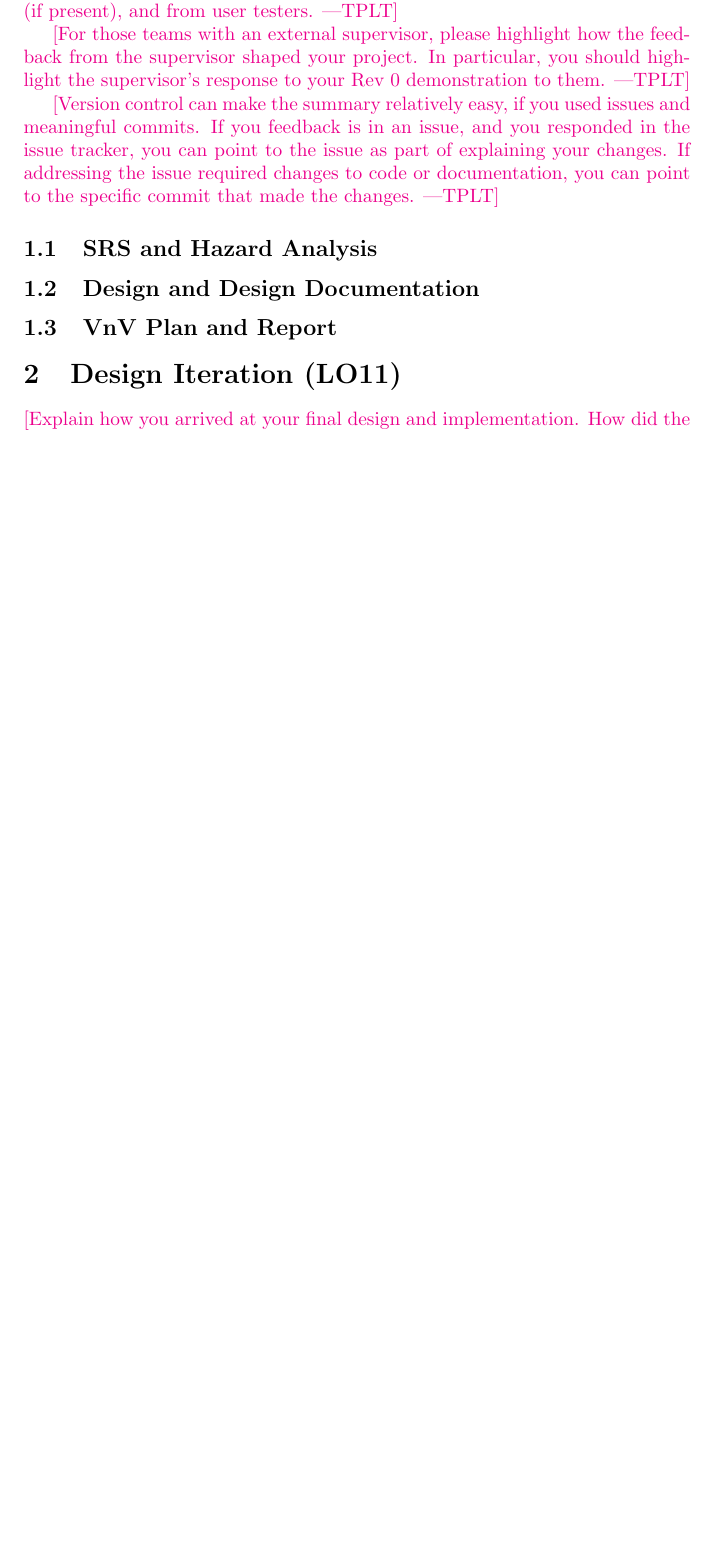
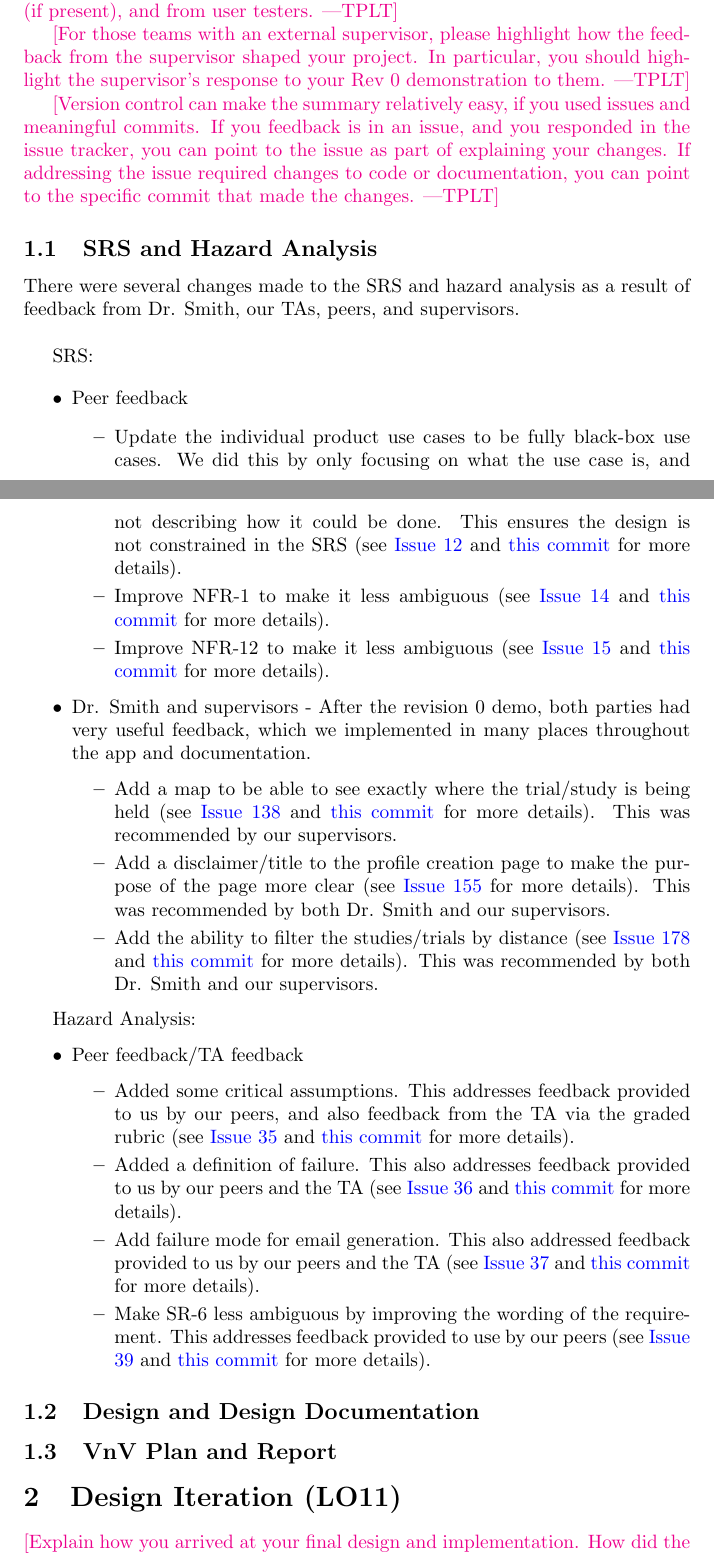
Before and after one commit to davimang/REACH, a LaTeX document (docs/Reflection/Reflection.tex): part of page 1 of 3 before the commit and two parts of pages 1 and 2 of 4 after it, the two joined at a grey line, cut so that both start at the same text, the shorter picture padded with empty space. Compiled offline with pdfLaTeX.

Commit message:
Add changes to hazard analysis and srs to reflection

```diff
--- a/docs/Reflection/Reflection.tex
+++ b/docs/Reflection/Reflection.tex
@@ -40,6 +40,38 @@ changes.  If addressing the issue required changes to code or documentation, you
 can point to the specific commit that made the changes.}
 
 \subsection{SRS and Hazard Analysis}
+
+There were several changes made to the SRS and hazard analysis as a result of feedback from Dr. Smith, our TAs, peers, and supervisors.\\
+
+SRS:
+
+\begin{itemize}
+    \item Peer feedback
+    \begin{itemize}
+        \item Update the individual product use cases to be fully black-box use cases. We did this by only focusing on what the use case is, and not describing how it could be done. This ensures the design is not constrained in the SRS (see \href{https://github.com/davimang/REACH/issues/12}{Issue 12} and \href{https://github.com/davimang/REACH/commit/7b80cb5d97721e50163f8874ba8e1d98c0bc45f9}{this commit} for more details).
+        \item Improve NFR-1 to make it less ambiguous (see \href{https://github.com/davimang/REACH/issues/14}{Issue 14} and \href{https://github.com/davimang/REACH/commit/6e514cf91ae0eae4c481530bf3403c99eb11770b}{this commit} for more details).
+        \item Improve NFR-12 to make it less ambiguous (see \href{https://github.com/davimang/REACH/issues/15}{Issue 15} and \href{https://github.com/davimang/REACH/commit/6e514cf91ae0eae4c481530bf3403c99eb11770b}{this commit} for more details).
+    \end{itemize}
+    \item Dr. Smith and supervisors - After the revision 0 demo, both parties had very useful feedback, which we implemented in many places throughout the app and documentation.
+    \begin{itemize}
+        \item Add a map to be able to see exactly where the trial/study is being held (see \href{https://github.com/davimang/REACH/issues/138}{Issue 138} and \href{https://github.com/davimang/REACH/commit/8b6dd42a8c4585f0ac4a0efce1ea32024c65f6c0}{this commit} for more details). This was recommended by our supervisors.
+        \item Add a disclaimer/title to the profile creation page to make the purpose of the page more clear (see \href{https://github.com/davimang/REACH/issues/155}{Issue 155} for more details). This was recommended by both Dr. Smith and our supervisors.
+        \item Add the ability to filter the studies/trials by distance (see \href{https://github.com/davimang/REACH/issues/178}{Issue 178} and \href{https://github.com/davimang/REACH/commit/8b6dd42a8c4585f0ac4a0efce1ea32024c65f6c0}{this commit} for more details). This was recommended by both Dr. Smith and our supervisors.
+    \end{itemize}
+\end{itemize}
+
+Hazard Analysis:
+
+\begin{itemize}
+    \item Peer feedback/TA feedback
+    \begin{itemize}
+        \item Added some critical assumptions. This addresses feedback provided to us by our peers, and also feedback from the TA via the graded rubric (see \href{https://github.com/davimang/REACH/issues/35}{Issue 35} and \href{https://github.com/davimang/REACH/commit/643f128b7c4bd9c3072f56c813d5551e18c0af4e}{this commit} for more details).
+        \item Added a definition of failure. This also addresses feedback provided to us by our peers and the TA (see \href{https://github.com/davimang/REACH/issues/36}{Issue 36} and \href{https://github.com/davimang/REACH/commit/3909aa4b28693cec5cc4ef3a9d7b84c41a6ffb24}{this commit} for more details).
+        \item Add failure mode for email generation. This also addressed feedback provided to us by our peers and the TA (see \href{https://github.com/davimang/REACH/issues/36}{Issue 37} and \href{https://github.com/davimang/REACH/commit/e39f11a5c2fe7af0b6e261a353f818e2780ac43d}{this commit} for more details).
+        \item Make SR-6 less ambiguous by improving the wording of the requirement. This addresses feedback provided to use by our peers (see \href{https://github.com/davimang/REACH/issues/39}{Issue 39} and \href{https://github.com/davimang/REACH/commit/bb0701657d9f217275ee0027e30f728f8924e277}{this commit} for more details).
+    \end{itemize}
+\end{itemize}
+
 
 \subsection{Design and Design Documentation}
 
```
Also changed, not shown: docs/Reflection/Reflection.pdf.
